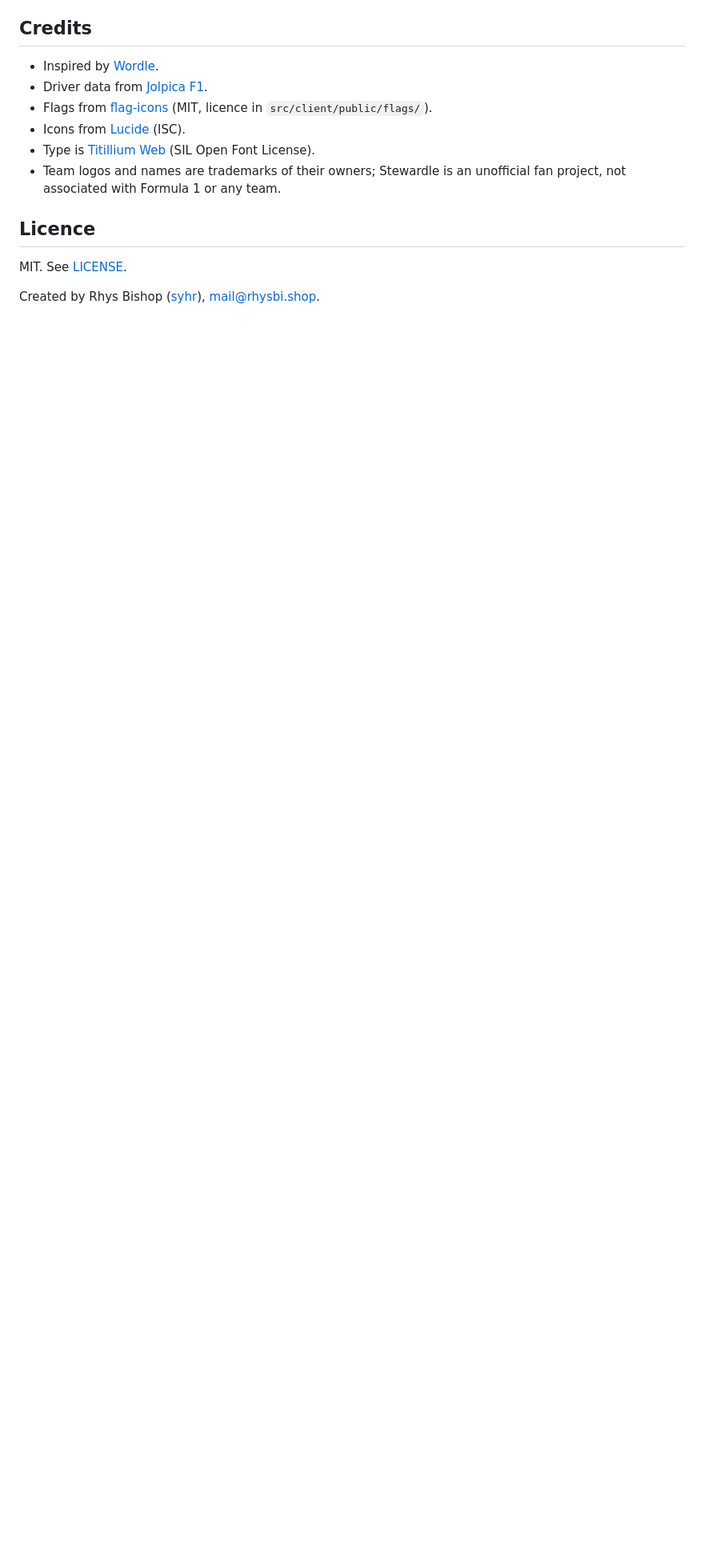
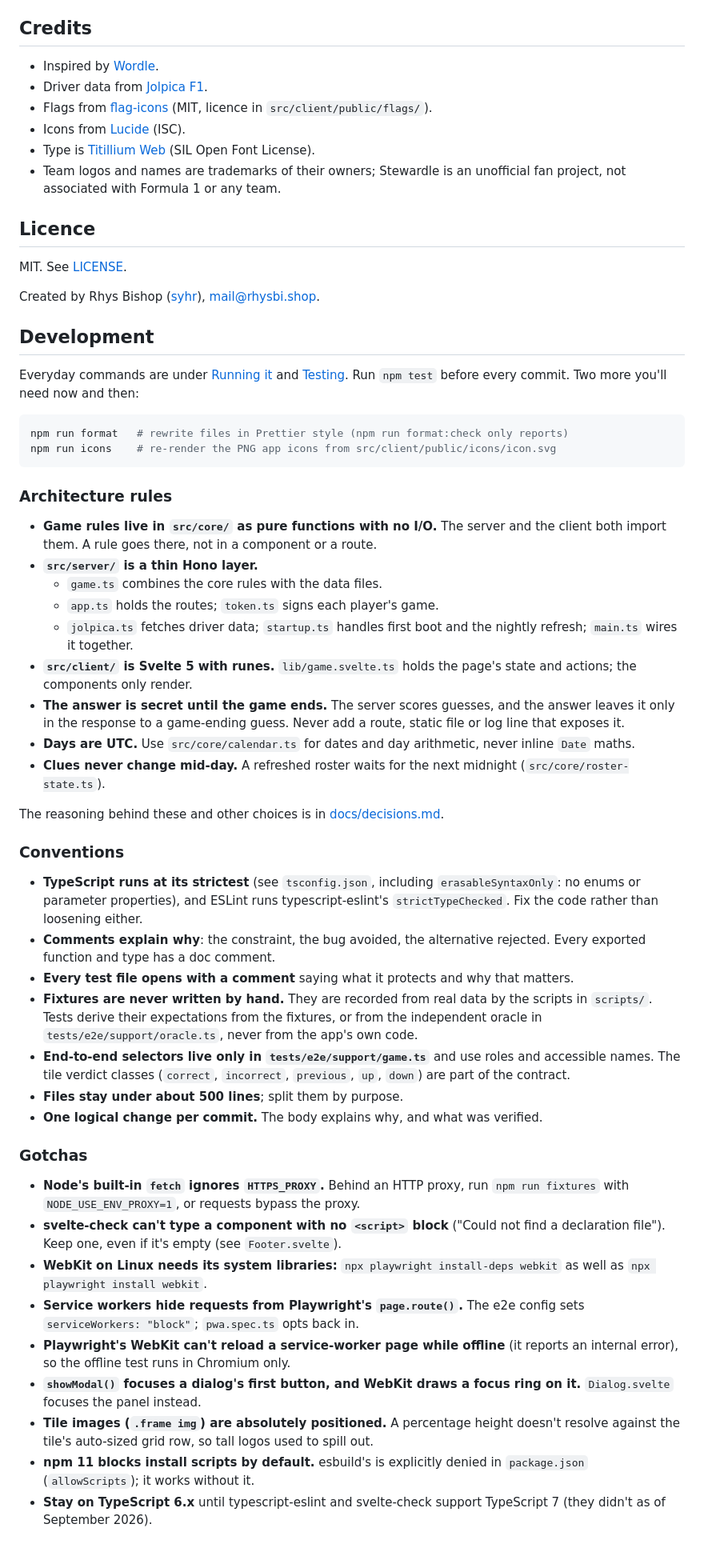
Before and after one commit to ssyyhhrr/stewardle, a Markdown page: README.md, the part around one of its changes. Shown at 80% size. GitHub-like rendering; blank space fills up the shorter version.

Commit message:
Add a Development section to the README
The README explained how to run, test and deploy the game but not how
to work on it. A Development section now closes it with the few
commands not covered above, the architecture rules (pure rules in
src/core, a thin server, the answer never leaving the server early,
UTC days, rosters switching only at midnight), the code and test
conventions, and the tool quirks that cost time during the rewrite
(Node's fetch and proxies, svelte-check, WebKit on Linux, service
workers in Playwright, dialog focus in WebKit, npm 11 install scripts,
TypeScript 7 support).

Verified: Prettier passes and the section's links resolve to existing
headings.

````diff
--- a/README.md
+++ b/README.md
@@ -135,3 +136,78 @@ doesn't list. Until then the tile shows a text badge.
 MIT. See [LICENSE](LICENSE).
 
 Created by Rhys Bishop ([syhr](https://sy.hr/)), mail@rhysbi.shop.
+
+## Development
+
+Everyday commands are under [Running it](#running-it) and [Testing](#testing).
+Run `npm test` before every commit. Two more you'll need now and then:
+
+```sh
+npm run format   # rewrite files in Prettier style (npm run format:check only reports)
+npm run icons    # re-render the PNG app icons from src/client/public/icons/icon.svg
+```
+
+### Architecture rules
+
+- **Game rules live in `src/core/` as pure functions with no I/O.** The server and
+  the client both import them. A rule goes there, not in a component or a route.
+- **`src/server/` is a thin Hono layer.**
+  - `game.ts` combines the core rules with the data files.
+  - `app.ts` holds the routes; `token.ts` signs each player's game.
+  - `jolpica.ts` fetches driver data; `startup.ts` handles first boot and the
+    nightly refresh; `main.ts` wires it together.
+- **`src/client/` is Svelte 5 with runes.** `lib/game.svelte.ts` holds the page's
+  state and actions; the components only render.
+- **The answer is secret until the game ends.** The server scores guesses, and the
+  answer leaves it only in the response to a game-ending guess. Never add a
+  route, static file or log line that exposes it.
+- **Days are UTC.** Use `src/core/calendar.ts` for dates and day arithmetic,
+  never inline `Date` maths.
+- **Clues never change mid-day.** A refreshed roster waits for the next midnight
+  (`src/core/roster-state.ts`).
+
+The reasoning behind these and other choices is in
+[docs/decisions.md](docs/decisions.md).
+
+### Conventions
+
+- **TypeScript runs at its strictest** (see `tsconfig.json`, including
+  `erasableSyntaxOnly`: no enums or parameter properties), and ESLint runs
+  typescript-eslint's `strictTypeChecked`. Fix the code rather than loosening
+  either.
+- **Comments explain why**: the constraint, the bug avoided, the alternative
+  rejected. Every exported function and type has a doc comment.
+- **Every test file opens with a comment** saying what it protects and why that
+  matters.
+- **Fixtures are never written by hand.** They are recorded from real data by
+  the scripts in `scripts/`. Tests derive their expectations from the fixtures,
+  or from the independent oracle in `tests/e2e/support/oracle.ts`, never from
+  the app's own code.
+- **End-to-end selectors live only in `tests/e2e/support/game.ts`** and use roles
+  and accessible names. The tile verdict classes (`correct`, `incorrect`,
+  `previous`, `up`, `down`) are part of the contract.
+- **Files stay under about 500 lines**; split them by purpose.
+- **One logical change per commit.** The body explains why, and what was
+  verified.
+
+### Gotchas
+
+- **Node's built-in `fetch` ignores `HTTPS_PROXY`.** Behind an HTTP proxy, run
+  `npm run fixtures` with `NODE_USE_ENV_PROXY=1`, or requests bypass the proxy.
+- **svelte-check can't type a component with no `<script>` block** ("Could not
+  find a declaration file"). Keep one, even if it's empty (see `Footer.svelte`).
+- **WebKit on Linux needs its system libraries:** `npx playwright install-deps
+webkit` as well as `npx playwright install webkit`.
+- **Service workers hide requests from Playwright's `page.route()`.** The e2e
+  config sets `serviceWorkers: "block"`; `pwa.spec.ts` opts back in.
+- **Playwright's WebKit can't reload a service-worker page while offline** (it
+  reports an internal error), so the offline test runs in Chromium only.
+- **`showModal()` focuses a dialog's first button, and WebKit draws a focus ring
+  on it.** `Dialog.svelte` focuses the panel instead.
+- **Tile images (`.frame img`) are absolutely positioned.** A percentage height
+  doesn't resolve against the tile's auto-sized grid row, so tall logos used to
+  spill out.
+- **npm 11 blocks install scripts by default.** esbuild's is explicitly denied in
+  `package.json` (`allowScripts`); it works without it.
+- **Stay on TypeScript 6.x** until typescript-eslint and svelte-check support
+  TypeScript 7 (they didn't as of September 2026).
````
Also changed, not shown: other parts of README.md (+2 -1 lines).
